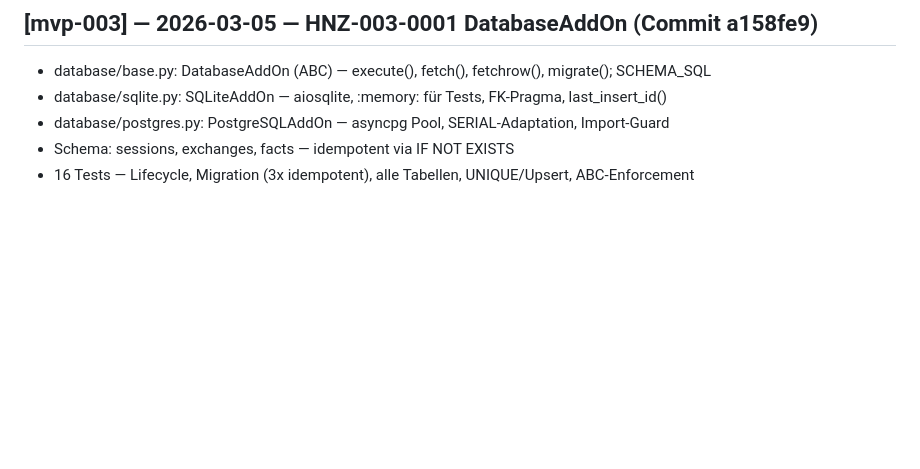
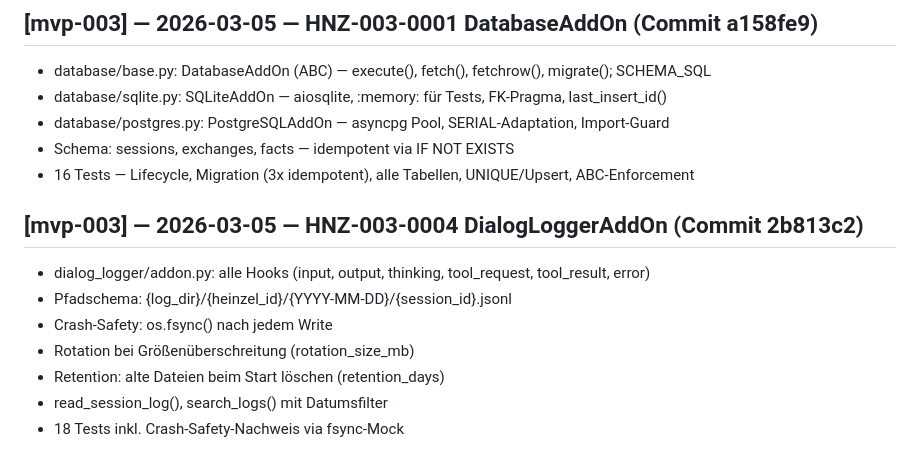
Before and after one commit to cuber-it/heinzel-ki, a Markdown page: CHANGES.md, the part around the change. Rendered like a GitHub page; blank space fills up the shorter version.

Commit message:
docs: CHANGES.md — HNZ-003-0004 2b813c2 dokumentiert

```diff
--- a/CHANGES.md
+++ b/CHANGES.md
@@ -534,3 +534,13 @@ Commit: 5dc0aaa
 - database/postgres.py: PostgreSQLAddOn — asyncpg Pool, SERIAL-Adaptation, Import-Guard
 - Schema: sessions, exchanges, facts — idempotent via IF NOT EXISTS
 - 16 Tests — Lifecycle, Migration (3x idempotent), alle Tabellen, UNIQUE/Upsert, ABC-Enforcement
+
+## [mvp-003] — 2026-03-05 — HNZ-003-0004 DialogLoggerAddOn (Commit 2b813c2)
+
+- dialog_logger/addon.py: alle Hooks (input, output, thinking, tool_request, tool_result, error)
+- Pfadschema: {log_dir}/{heinzel_id}/{YYYY-MM-DD}/{session_id}.jsonl
+- Crash-Safety: os.fsync() nach jedem Write
+- Rotation bei Größenüberschreitung (rotation_size_mb)
+- Retention: alte Dateien beim Start löschen (retention_days)
+- read_session_log(), search_logs() mit Datumsfilter
+- 18 Tests inkl. Crash-Safety-Nachweis via fsync-Mock
```
